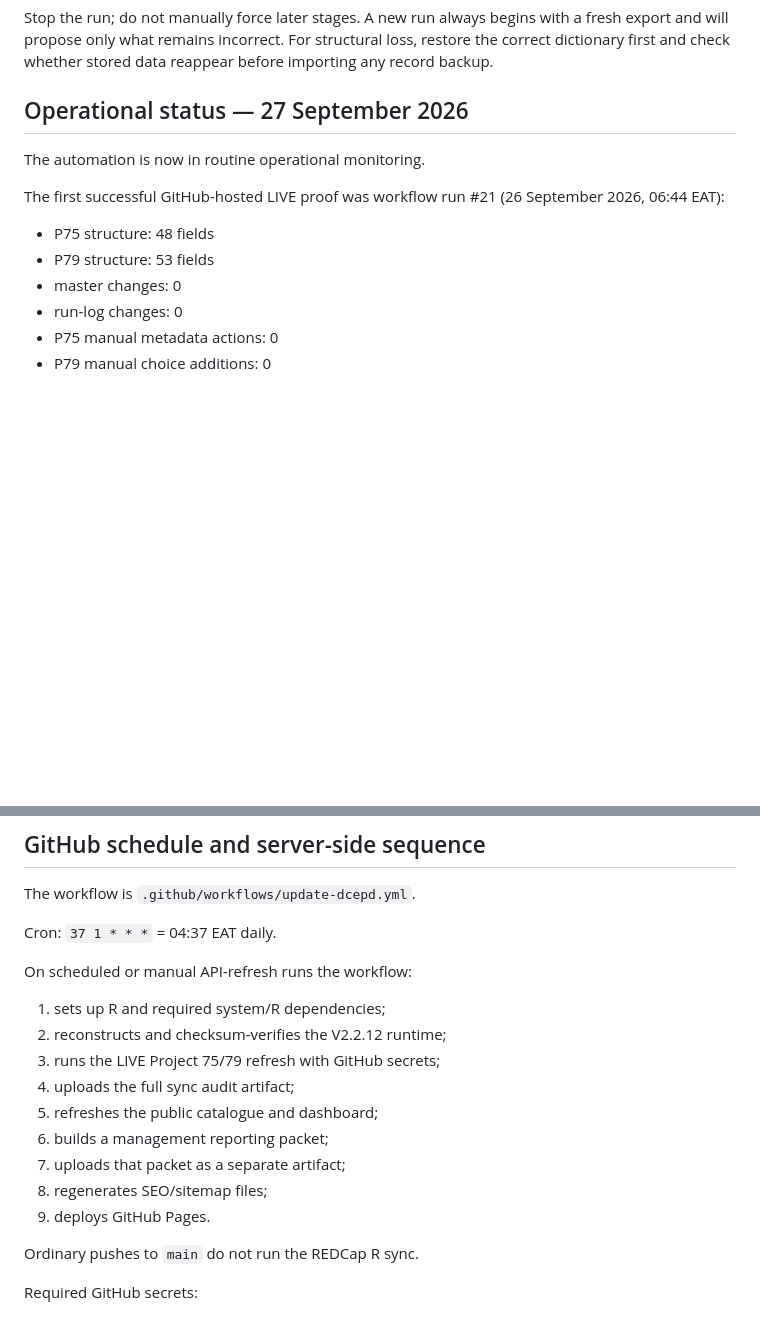
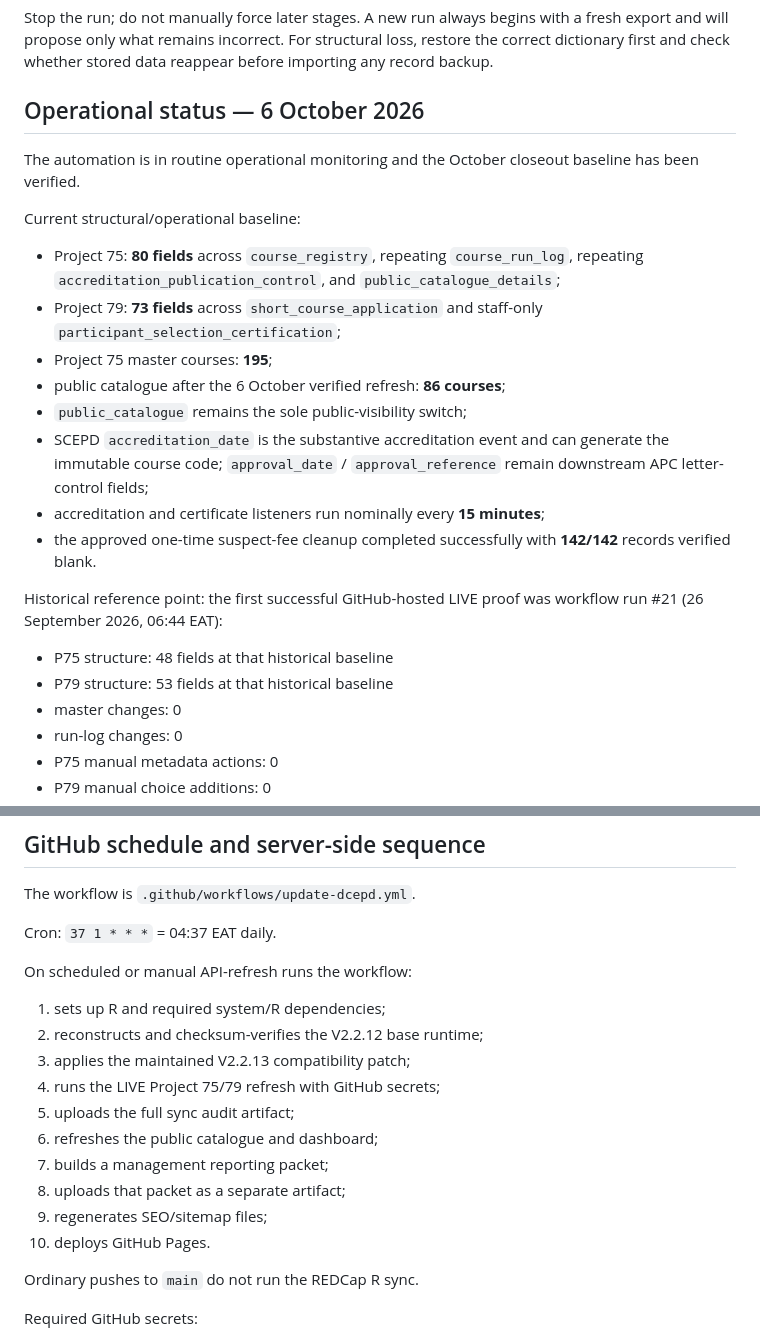
Before and after one commit to muhas-dcepd/muhas-dcepd.github.io, a Markdown page: automation/project75/HANDOFF.md, 2 parts joined by grey strips. GitHub-like rendering; blank space fills up the shorter version.

Commit message:
Update Project 75 handoff to October closeout baseline

```diff
--- a/automation/project75/HANDOFF.md
+++ b/automation/project75/HANDOFF.md
@@ -62,14 +62,25 @@ Project 79 is read-only to the automation. Existing mapped application records a
 Stop the run; do not manually force later stages. A new run always begins with a fresh export and will propose only what remains incorrect. For structural loss, restore the correct dictionary first and check whether stored data reappear before importing any record backup.
 
 
-## Operational status — 27 September 2026
+## Operational status — 6 October 2026
 
-The automation is now in routine operational monitoring.
+The automation is in routine operational monitoring and the October closeout baseline has been verified.
 
-The first successful GitHub-hosted LIVE proof was workflow run #21 (26 September 2026, 06:44 EAT):
+Current structural/operational baseline:
 
-- P75 structure: 48 fields
-- P79 structure: 53 fields
+- Project 75: **80 fields** across `course_registry`, repeating `course_run_log`, repeating `accreditation_publication_control`, and `public_catalogue_details`;
+- Project 79: **73 fields** across `short_course_application` and staff-only `participant_selection_certification`;
+- Project 75 master courses: **195**;
+- public catalogue after the 6 October verified refresh: **86 courses**;
+- `public_catalogue` remains the sole public-visibility switch;
+- SCEPD `accreditation_date` is the substantive accreditation event and can generate the immutable course code; `approval_date` / `approval_reference` remain downstream APC letter-control fields;
+- accreditation and certificate listeners run nominally every **15 minutes**;
+- the approved one-time suspect-fee cleanup completed successfully with **142/142** records verified blank.
+
+Historical reference point: the first successful GitHub-hosted LIVE proof was workflow run #21 (26 September 2026, 06:44 EAT):
+
+- P75 structure: 48 fields at that historical baseline
+- P79 structure: 53 fields at that historical baseline
 - master changes: 0
 - run-log changes: 0
 - P75 manual metadata actions: 0
@@ -93,14 +104,15 @@ Cron: `37 1 * * *` = 04:37 EAT daily.
 On scheduled or manual API-refresh runs the workflow:
 
 1. sets up R and required system/R dependencies;
-2. reconstructs and checksum-verifies the V2.2.12 runtime;
-3. runs the LIVE Project 75/79 refresh with GitHub secrets;
-4. uploads the full sync audit artifact;
-5. refreshes the public catalogue and dashboard;
-6. builds a management reporting packet;
-7. uploads that packet as a separate artifact;
-8. regenerates SEO/sitemap files;
-9. deploys GitHub Pages.
+2. reconstructs and checksum-verifies the V2.2.12 base runtime;
+3. applies the maintained V2.2.13 compatibility patch;
+4. runs the LIVE Project 75/79 refresh with GitHub secrets;
+5. uploads the full sync audit artifact;
+6. refreshes the public catalogue and dashboard;
+7. builds a management reporting packet;
+8. uploads that packet as a separate artifact;
+9. regenerates SEO/sitemap files;
+10. deploys GitHub Pages.
 
 Ordinary pushes to `main` do not run the REDCap R sync.
 
```
